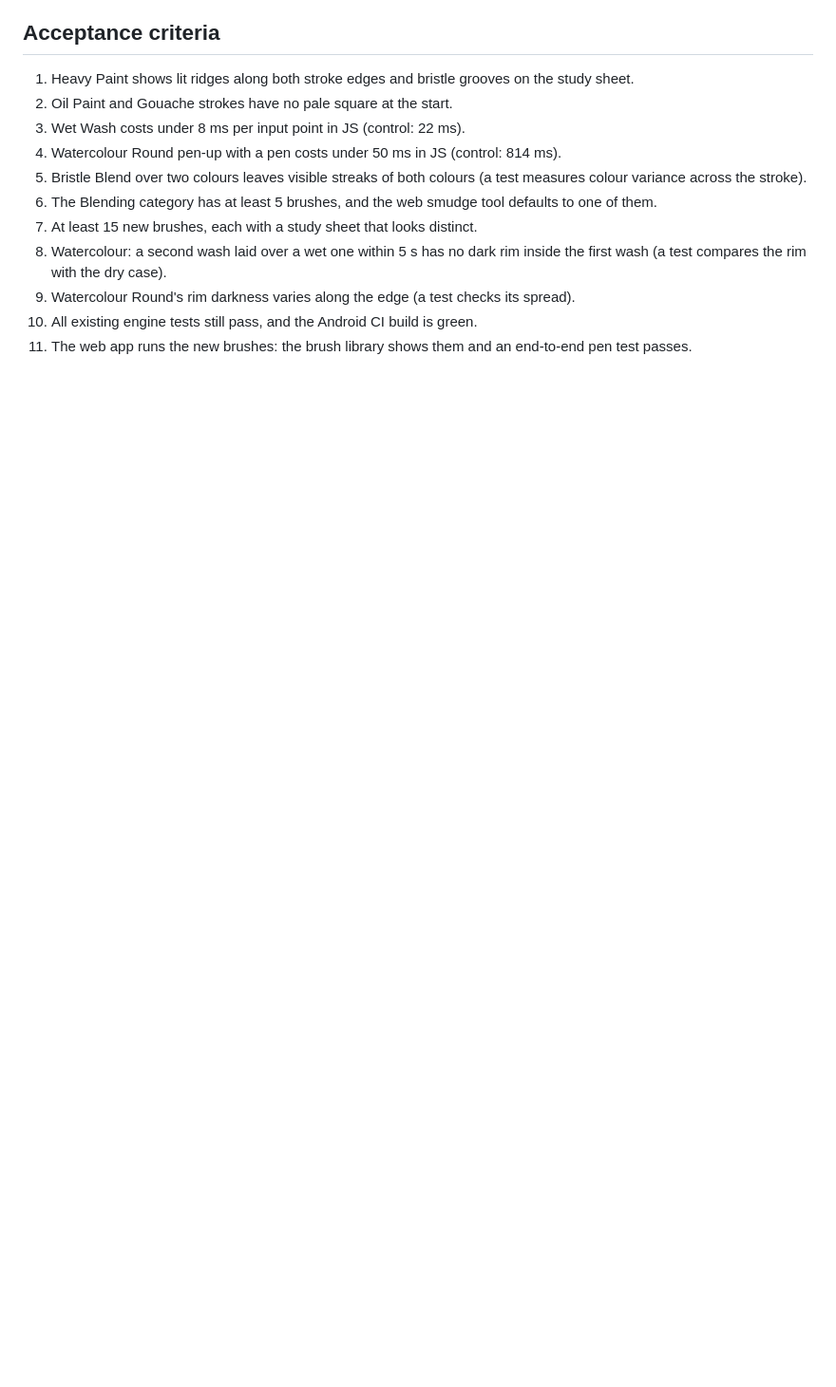
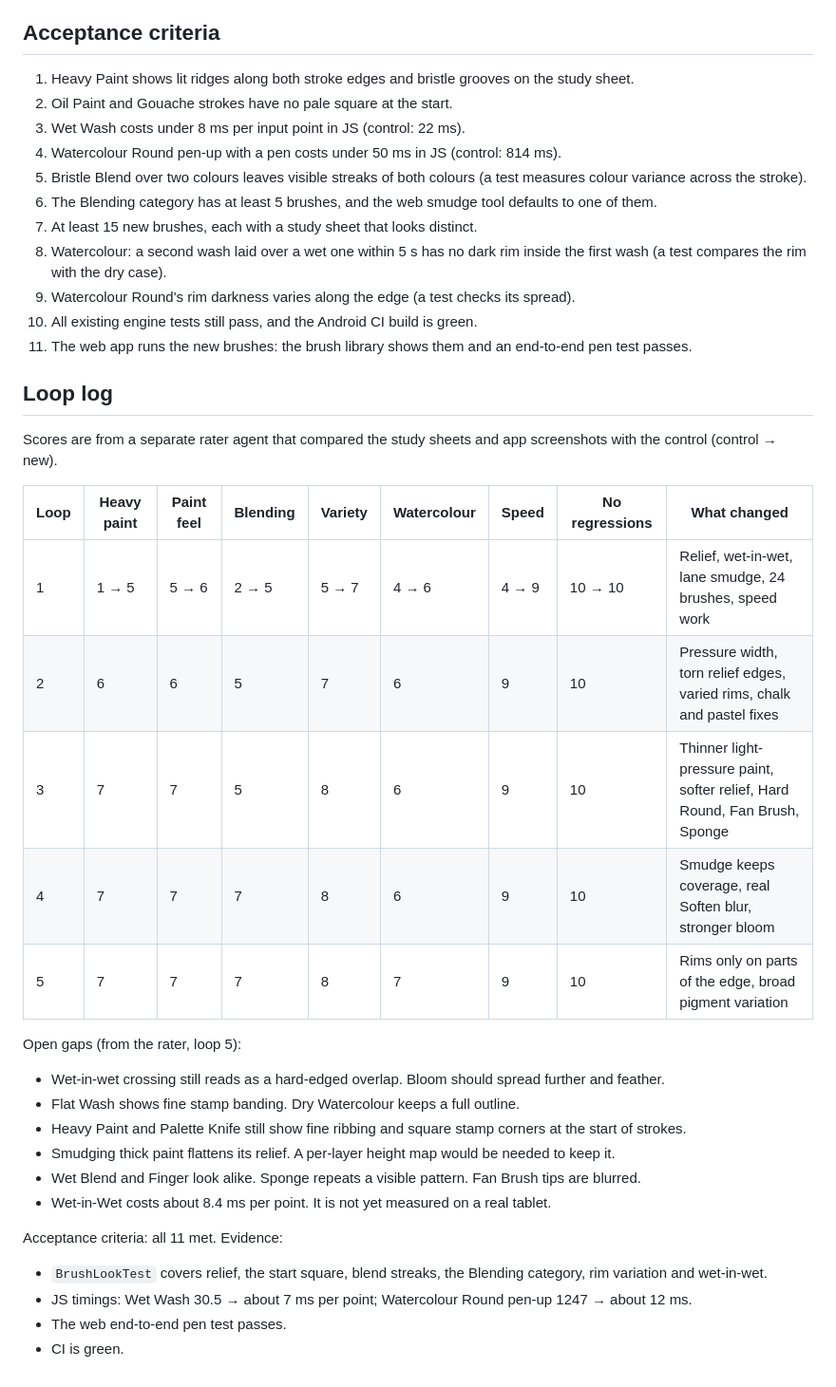
Before and after one commit to kilby8/Artist-haven, a Markdown page: docs/BRUSHES-R2.md, the part around the change. Shown at 95% size. GitHub-like rendering; blank space fills up the shorter version.

Commit message:
Brushes round 2: loop log and open gaps
Co-Authored-By: Claude Opus 5.5 <noreply@anthropic.com>
Claude-Session: https://claude.ai/code/session_01TJ3FB7P8E98NWA791rWkqa

```diff
--- a/docs/BRUSHES-R2.md
+++ b/docs/BRUSHES-R2.md
@@ -89,3 +89,29 @@ How this beats the control: every point in the list above is visible on the stud
 9. Watercolour Round's rim darkness varies along the edge (a test checks its spread).
 10. All existing engine tests still pass, and the Android CI build is green.
 11. The web app runs the new brushes: the brush library shows them and an end-to-end pen test passes.
+
+## Loop log
+
+Scores are from a separate rater agent that compared the study sheets and app screenshots with the control (control → new).
+
+| Loop | Heavy paint | Paint feel | Blending | Variety | Watercolour | Speed | No regressions | What changed |
+|---|---|---|---|---|---|---|---|---|
+| 1 | 1 → 5 | 5 → 6 | 2 → 5 | 5 → 7 | 4 → 6 | 4 → 9 | 10 → 10 | Relief, wet-in-wet, lane smudge, 24 brushes, speed work |
+| 2 | 6 | 6 | 5 | 7 | 6 | 9 | 10 | Pressure width, torn relief edges, varied rims, chalk and pastel fixes |
+| 3 | 7 | 7 | 5 | 8 | 6 | 9 | 10 | Thinner light-pressure paint, softer relief, Hard Round, Fan Brush, Sponge |
+| 4 | 7 | 7 | 7 | 8 | 6 | 9 | 10 | Smudge keeps coverage, real Soften blur, stronger bloom |
+| 5 | 7 | 7 | 7 | 8 | 7 | 9 | 10 | Rims only on parts of the edge, broad pigment variation |
+
+Open gaps (from the rater, loop 5):
+- Wet-in-wet crossing still reads as a hard-edged overlap. Bloom should spread further and feather.
+- Flat Wash shows fine stamp banding. Dry Watercolour keeps a full outline.
+- Heavy Paint and Palette Knife still show fine ribbing and square stamp corners at the start of strokes.
+- Smudging thick paint flattens its relief. A per-layer height map would be needed to keep it.
+- Wet Blend and Finger look alike. Sponge repeats a visible pattern. Fan Brush tips are blurred.
+- Wet-in-Wet costs about 8.4 ms per point. It is not yet measured on a real tablet.
+
+Acceptance criteria: all 11 met. Evidence:
+- `BrushLookTest` covers relief, the start square, blend streaks, the Blending category, rim variation and wet-in-wet.
+- JS timings: Wet Wash 30.5 → about 7 ms per point; Watercolour Round pen-up 1247 → about 12 ms.
+- The web end-to-end pen test passes.
+- CI is green.
```
